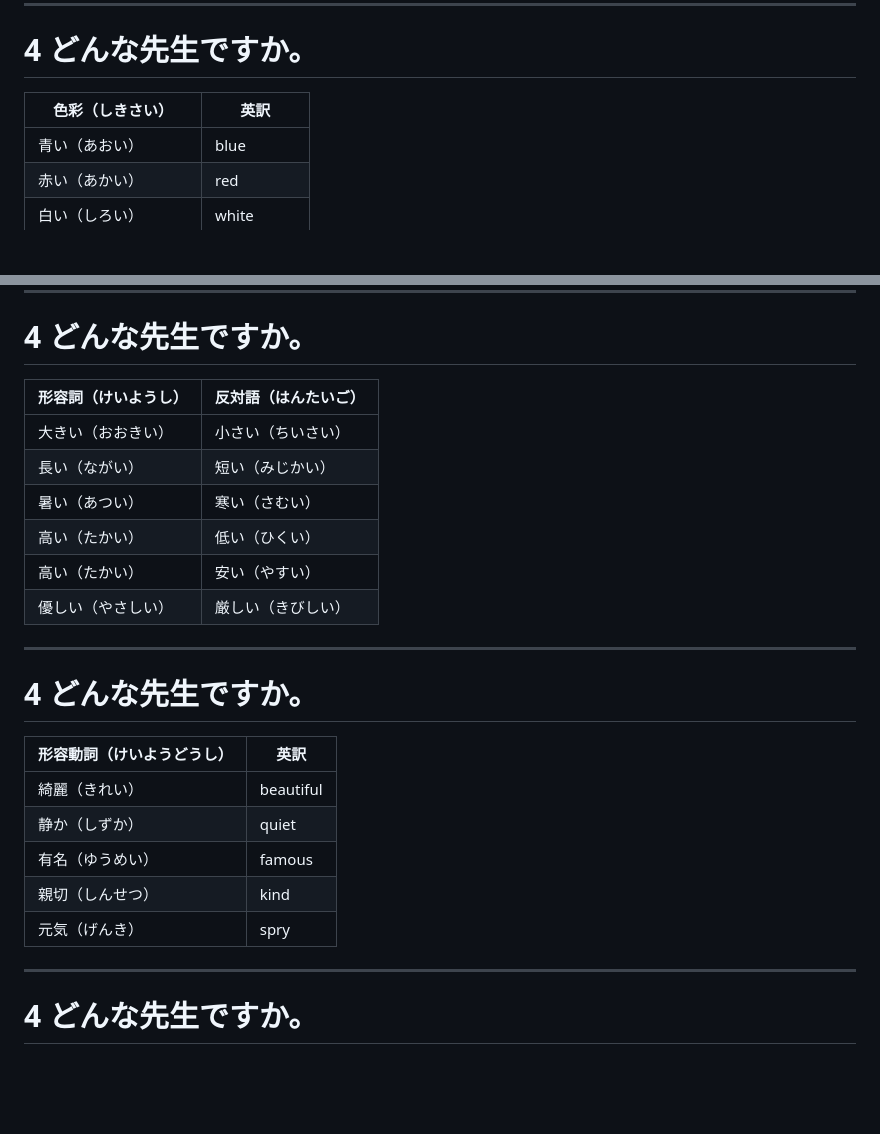
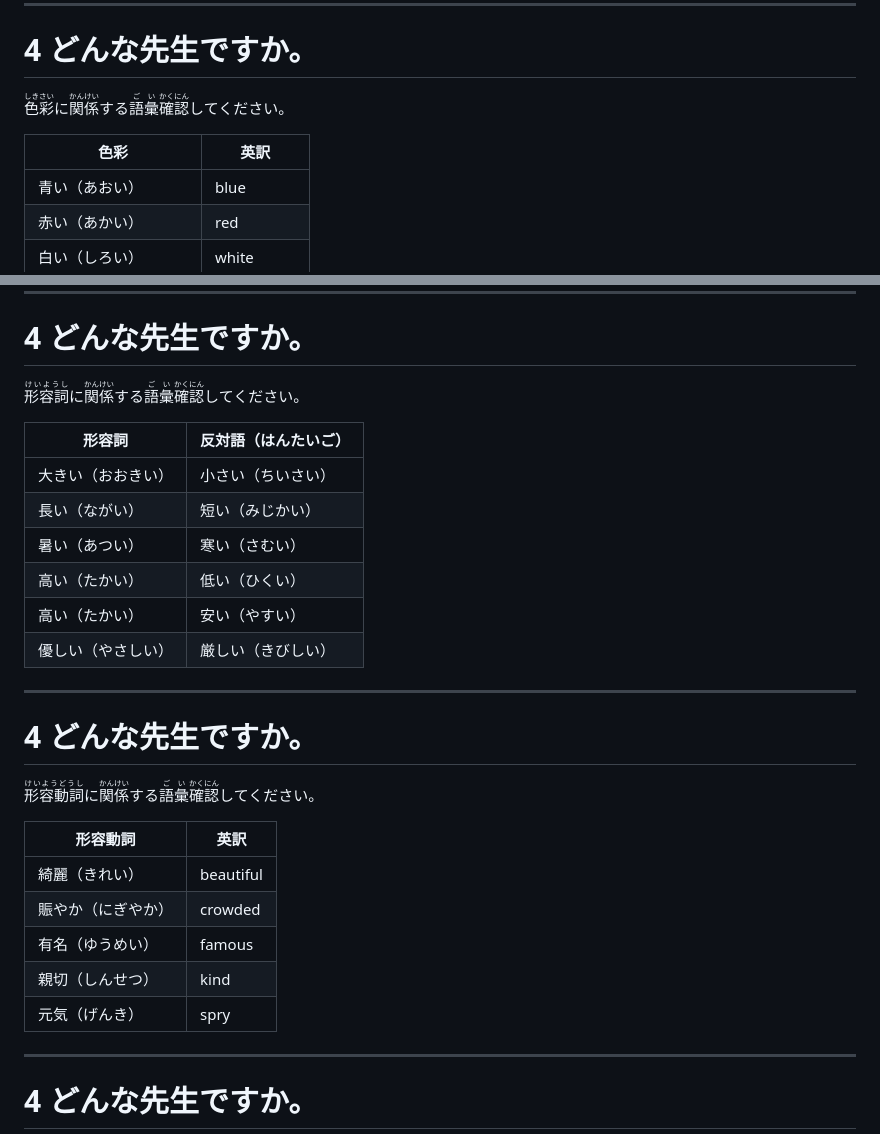
Before and after one commit to jyboy/japanese-conversation, a Markdown page: slides.md, 2 parts joined by grey strips. Rendered like a GitHub page; blank space fills up the shorter version.

```diff
--- a/slides.md
+++ b/slides.md
@@ -594,7 +594,9 @@ table {
 
 # 4 どんな先生ですか。
 
-| **色彩（しきさい）** | **英訳**    |
+<ruby>色彩<rt>しきさい</rt></ruby>に<ruby>関係<rt>かんけい</rt></ruby>する<ruby>語彙<rt>ごい</rt></ruby><ruby>確認<rt>かくにん</rt></ruby>してください。
+
+| **色彩** | **英訳**    |
 | -------------------- | ----------- |
 | 青い（あおい）       | blue        |
 | 赤い（あかい）       | red         |
@@ -642,7 +644,9 @@ table {
 
 # 4 どんな先生ですか。
 
-| **形容詞（けいようし）** | **反対語（はんたいご）** |
+<ruby>形容詞<rt>けいようし</rt></ruby>に<ruby>関係<rt>かんけい</rt></ruby>する<ruby>語彙<rt>ごい</rt></ruby><ruby>確認<rt>かくにん</rt></ruby>してください。
+
+| **形容詞** | **反対語（はんたいご）** |
 | ------------------------ | ------------------------ |
 | 大きい（おおきい）       | 小さい（ちいさい）       |
 | 長い（ながい）           | 短い（みじかい）         |
@@ -655,13 +659,15 @@ table {
 
 # 4 どんな先生ですか。
 
-| **形容動詞（けいようどうし）** | **英訳**  |
-| ------------------------------ | --------- |
-| 綺麗（きれい）                 | beautiful |
-| 静か（しずか）                 | quiet     |
-| 有名（ゆうめい）               | famous    |
-| 親切（しんせつ）               | kind      |
-| 元気（げんき）                 | spry      |
+<ruby>形容動詞<rt>けいようどうし</rt></ruby>に<ruby>関係<rt>かんけい</rt></ruby>する<ruby>語彙<rt>ごい</rt></ruby><ruby>確認<rt>かくにん</rt></ruby>してください。
+
+| **形容動詞**       | **英訳**  |
+| ------------------ | --------- |
+| 綺麗（きれい）     | beautiful |
+| 賑やか（にぎやか） | crowded   |
+| 有名（ゆうめい）   | famous    |
+| 親切（しんせつ）   | kind      |
+| 元気（げんき）     | spry      |
 
 ---
 
```
Also changed, not shown: other parts of slides.md (+28 -1 lines), images/4-2-1.jpg (added), images/4-2-2.jpg (added), images/4-2-3.jpg (added), images/4-2-4.jpg (added).
